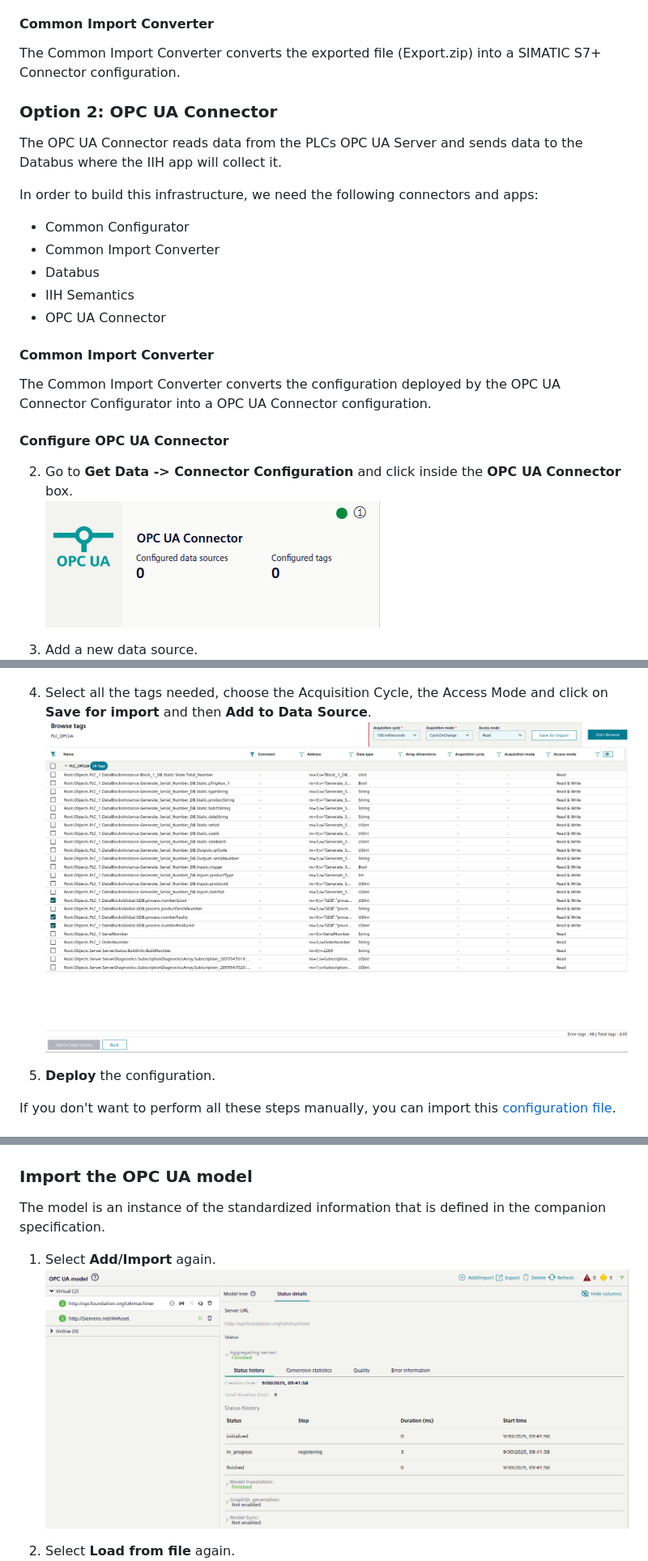
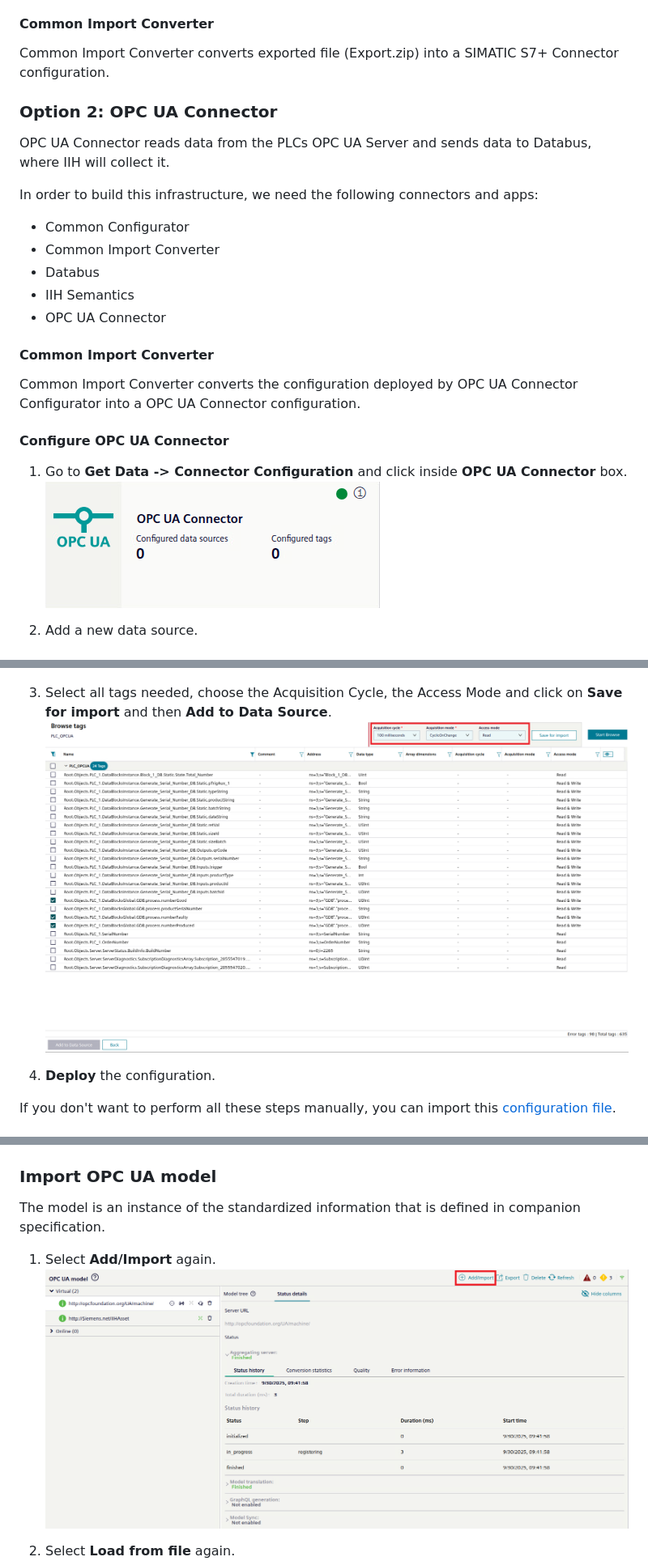
Before and after one commit to industrial-edge/iih-semantics-getting-started, a Markdown page: docs/Installation.md, 3 parts joined by grey strips. Shown at 81% size. GitHub-like rendering; pictures changed too: docs/graphics/iih_addmodel_instance.png, docs/graphics/opcua_tags.png.

```diff
--- a/docs/Installation.md
+++ b/docs/Installation.md
@@ -58,10 +58,10 @@ In order to build this infrastructure, we need to have installed the following c
 - SIMATIC S7+ Connector
 
 #### Common Import Converter
-The Common Import Converter converts the exported file (Export.zip) into a SIMATIC S7+ Connector configuration.
+Common Import Converter converts exported file (Export.zip) into a SIMATIC S7+ Connector configuration.
 
 ### Option 2: OPC UA Connector
-The OPC UA Connector reads data from the PLCs OPC UA Server and sends data to the Databus where the IIH app will collect it.
+OPC UA Connector reads data from the PLCs OPC UA Server and sends data to Databus, where IIH will collect it.
 
 In order to build this infrastructure, we need the following connectors and apps:
 
@@ -72,17 +72,17 @@ In order to build this infrastructure, we need the following connectors and apps
 - OPC UA Connector
 
 #### Common Import Converter
-The Common Import Converter converts the configuration deployed by the OPC UA Connector Configurator into a OPC UA Connector configuration.
+Common Import Converter converts the configuration deployed by OPC UA Connector Configurator into a OPC UA Connector configuration.
 
 
 #### Configure OPC UA Connector
-2. Go to **Get Data -> Connector Configuration** and click inside the **OPC UA Connector** box.
+1. Go to **Get Data -> Connector Configuration** and click inside **OPC UA Connector** box.
 ![OPCUAConfig1](graphics/OPCUAConfig1.png)
 
-3. Add a new data source.
+1. Add a new data source.
 ![OPCUA DataSource](graphics/opcua_datasource.png)
 
-4. Select all the tags needed, choose the Acquisition Cycle, the Access Mode and click on **Save for import** and then **Add to Data Source**.
+1. Select all tags needed, choose the Acquisition Cycle, the Access Mode and click on **Save for import** and then **Add to Data Source**.
 ![OPCUA Tags](graphics/opcua_tags.png)
 
 1. **Deploy** the configuration.
@@ -116,8 +116,8 @@ In your IED open the Common Configurator.
 1. Load the [TankNodeset.xml](../src/TankNodeset.xml) and select the namespace `http://opcfoundation.org/UA/machine/`:
 ![IIH_CompSpec_Namespace](graphics/iih_namespace_comp_spec.png)
 
-### Import the OPC UA model
-The model is an instance of the standardized information that is defined in the companion specification.
+### Import OPC UA model
+The model is an instance of the standardized information that is defined in companion specification.
 
 1. Select **Add/Import** again.
 ![IIH_AddInstance](graphics/iih_addmodel_instance.png)
```
Also changed, not shown: other parts of docs/Installation.md (+24 -22 lines), docs/graphics/iih_s7_mapping.png, docs/graphics/iih_s7_mapping_deploy.png, 1 other file.
